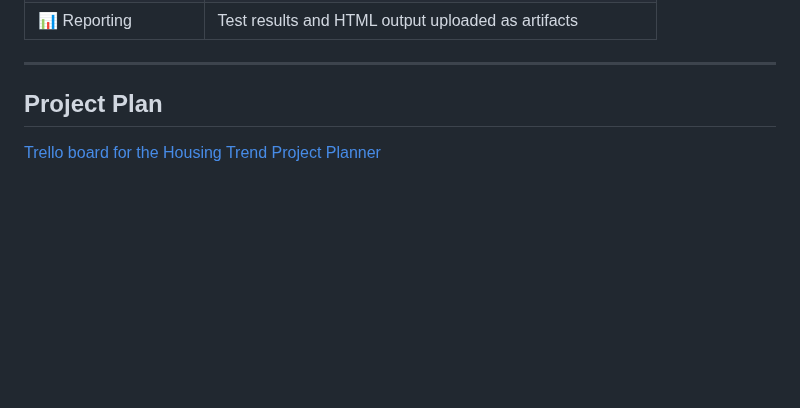
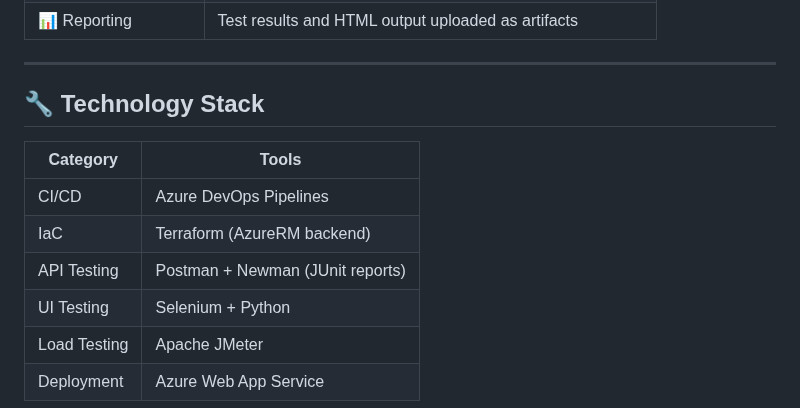
Before and after one commit to manutest1712/azure-devops-cd-test, a Markdown page: README.MD, the part around one of its changes. Drawn GitHub-style; blank space fills up the shorter version.

Commit message:
Update README with technology stack information
Added technology stack details to the README.

```diff
--- a/README.MD
+++ b/README.MD
@@ -18,7 +18,14 @@ This project implements a complete CI/CD pipeline using **Azure DevOps**, provis
 
 ---
 
-## Project Plan
+## 🔧 Technology Stack
 
-[Trello board for the Housing Trend Project Planner](https://trello.com/b/9a9XvYIE/fask-housing-trend-weekly-plan)
+| Category | Tools |
+|---------|-------|
+| CI/CD | Azure DevOps Pipelines |
+| IaC | Terraform (AzureRM backend) |
+| API Testing | Postman + Newman (JUnit reports) |
+| UI Testing | Selenium + Python |
+| Load Testing | Apache JMeter |
+| Deployment | Azure Web App Service |
 
```
Also changed, not shown: other parts of README.MD (+1 -1 lines).
